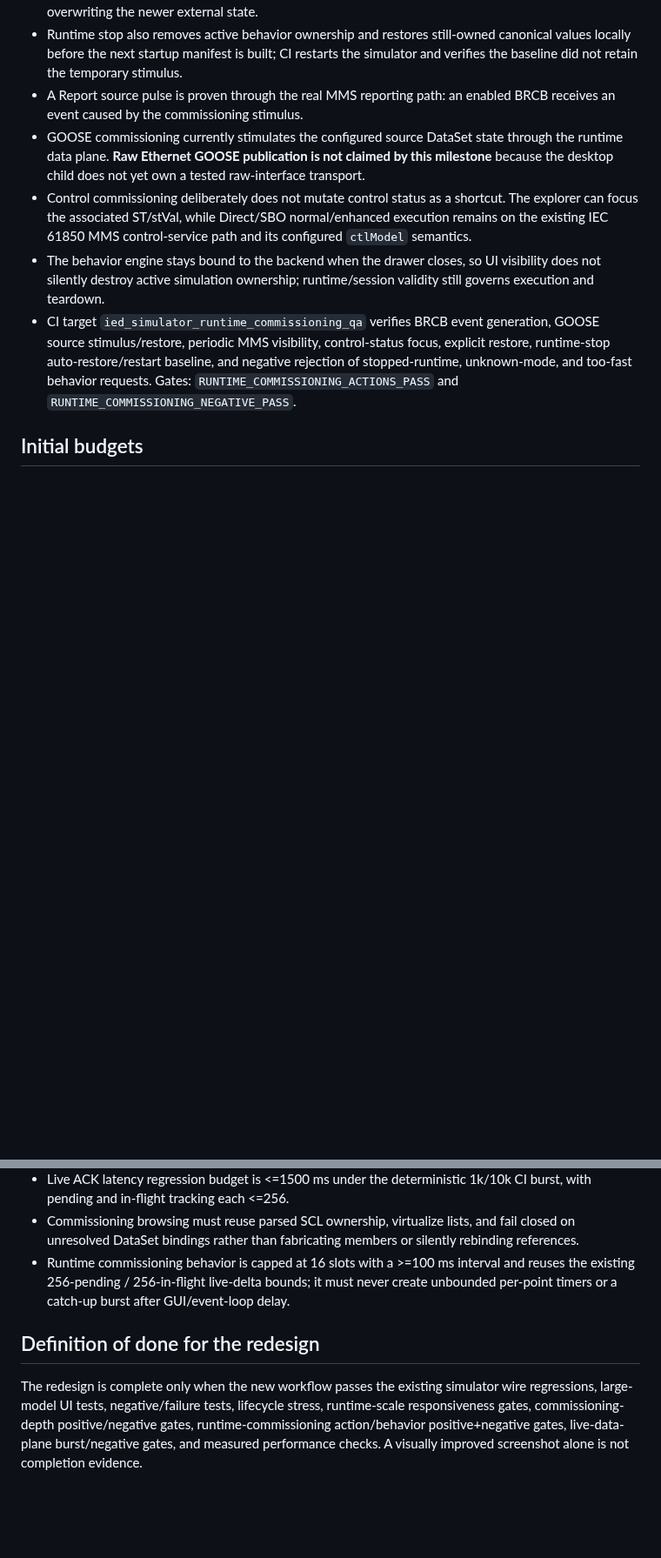
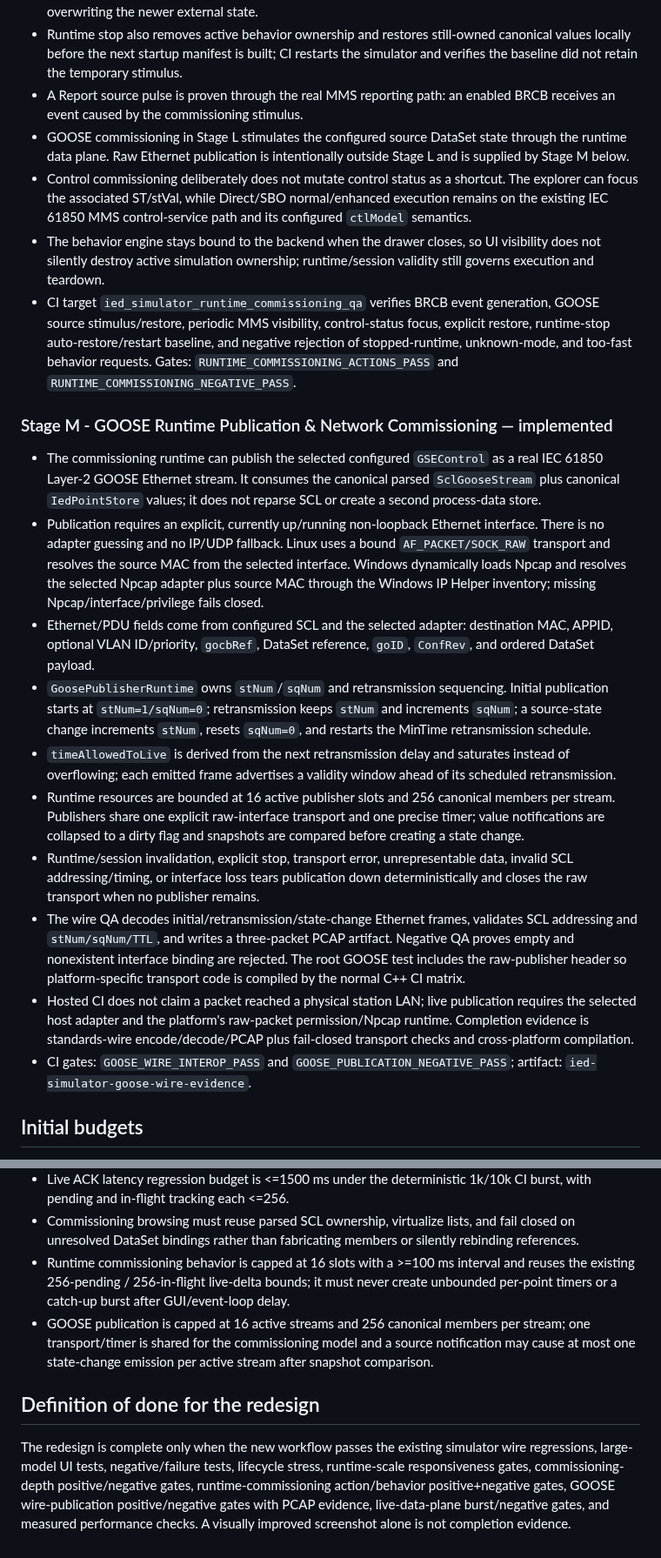
Before and after one commit to masarray/arstack61850, a Markdown page: apps/ied_simulator/UX_PERFORMANCE_PLAN.md, 2 parts joined by grey strips. Shown at 87% size. GitHub-like rendering; blank space fills up the shorter version.

Commit message:
docs(ied-sim): define Milestone M GOOSE publication contract

```diff
--- a/apps/ied_simulator/UX_PERFORMANCE_PLAN.md
+++ b/apps/ied_simulator/UX_PERFORMANCE_PLAN.md
@@ -114,10 +114,23 @@ This plan applies the repository `AGENTS.md` production contract to the desktop
 - Supported behaviors are Pulse, Toggle, and numeric Ramp. Operator stop can restore the original value and metadata. If another edit replaces the behavior-owned value, the behavior stops rather than overwriting the newer external state.
 - Runtime stop also removes active behavior ownership and restores still-owned canonical values locally before the next startup manifest is built; CI restarts the simulator and verifies the baseline did not retain the temporary stimulus.
 - A Report source pulse is proven through the real MMS reporting path: an enabled BRCB receives an event caused by the commissioning stimulus.
-- GOOSE commissioning currently stimulates the configured source DataSet state through the runtime data plane. **Raw Ethernet GOOSE publication is not claimed by this milestone** because the desktop child does not yet own a tested raw-interface transport.
+- GOOSE commissioning in Stage L stimulates the configured source DataSet state through the runtime data plane. Raw Ethernet publication is intentionally outside Stage L and is supplied by Stage M below.
 - Control commissioning deliberately does not mutate control status as a shortcut. The explorer can focus the associated ST/stVal, while Direct/SBO normal/enhanced execution remains on the existing IEC 61850 MMS control-service path and its configured `ctlModel` semantics.
 - The behavior engine stays bound to the backend when the drawer closes, so UI visibility does not silently destroy active simulation ownership; runtime/session validity still governs execution and teardown.
 - CI target `ied_simulator_runtime_commissioning_qa` verifies BRCB event generation, GOOSE source stimulus/restore, periodic MMS visibility, control-status focus, explicit restore, runtime-stop auto-restore/restart baseline, and negative rejection of stopped-runtime, unknown-mode, and too-fast behavior requests. Gates: `RUNTIME_COMMISSIONING_ACTIONS_PASS` and `RUNTIME_COMMISSIONING_NEGATIVE_PASS`.
+
+### Stage M - GOOSE Runtime Publication & Network Commissioning — implemented
+
+- The commissioning runtime can publish the selected configured `GSEControl` as a real IEC 61850 Layer-2 GOOSE Ethernet stream. It consumes the canonical parsed `SclGooseStream` plus canonical `IedPointStore` values; it does not reparse SCL or create a second process-data store.
+- Publication requires an explicit, currently up/running non-loopback Ethernet interface. There is no adapter guessing and no IP/UDP fallback. Linux uses a bound `AF_PACKET/SOCK_RAW` transport and resolves the source MAC from the selected interface. Windows dynamically loads Npcap and resolves the selected Npcap adapter plus source MAC through the Windows IP Helper inventory; missing Npcap/interface/privilege fails closed.
+- Ethernet/PDU fields come from configured SCL and the selected adapter: destination MAC, APPID, optional VLAN ID/priority, `gocbRef`, DataSet reference, `goID`, `ConfRev`, and ordered DataSet payload.
+- `GoosePublisherRuntime` owns `stNum`/`sqNum` and retransmission sequencing. Initial publication starts at `stNum=1/sqNum=0`; retransmission keeps `stNum` and increments `sqNum`; a source-state change increments `stNum`, resets `sqNum=0`, and restarts the MinTime retransmission schedule.
+- `timeAllowedToLive` is derived from the next retransmission delay and saturates instead of overflowing; each emitted frame advertises a validity window ahead of its scheduled retransmission.
+- Runtime resources are bounded at 16 active publisher slots and 256 canonical members per stream. Publishers share one explicit raw-interface transport and one precise timer; value notifications are collapsed to a dirty flag and snapshots are compared before creating a state change.
+- Runtime/session invalidation, explicit stop, transport error, unrepresentable data, invalid SCL addressing/timing, or interface loss tears publication down deterministically and closes the raw transport when no publisher remains.
+- The wire QA decodes initial/retransmission/state-change Ethernet frames, validates SCL addressing and `stNum/sqNum/TTL`, and writes a three-packet PCAP artifact. Negative QA proves empty and nonexistent interface binding are rejected. The root GOOSE test includes the raw-publisher header so platform-specific transport code is compiled by the normal C++ CI matrix.
+- Hosted CI does not claim a packet reached a physical station LAN; live publication requires the selected host adapter and the platform's raw-packet permission/Npcap runtime. Completion evidence is standards-wire encode/decode/PCAP plus fail-closed transport checks and cross-platform compilation.
+- CI gates: `GOOSE_WIRE_INTEROP_PASS` and `GOOSE_PUBLICATION_NEGATIVE_PASS`; artifact: `ied-simulator-goose-wire-evidence`.
 
 ## Initial budgets
 
@@ -131,7 +144,8 @@ This plan applies the repository `AGENTS.md` production contract to the desktop
 - Live ACK latency regression budget is <=1500 ms under the deterministic 1k/10k CI burst, with pending and in-flight tracking each <=256.
 - Commissioning browsing must reuse parsed SCL ownership, virtualize lists, and fail closed on unresolved DataSet bindings rather than fabricating members or silently rebinding references.
 - Runtime commissioning behavior is capped at 16 slots with a >=100 ms interval and reuses the existing 256-pending / 256-in-flight live-delta bounds; it must never create unbounded per-point timers or a catch-up burst after GUI/event-loop delay.
+- GOOSE publication is capped at 16 active streams and 256 canonical members per stream; one transport/timer is shared for the commissioning model and a source notification may cause at most one state-change emission per active stream after snapshot comparison.
 
 ## Definition of done for the redesign
 
-The redesign is complete only when the new workflow passes the existing simulator wire regressions, large-model UI tests, negative/failure tests, lifecycle stress, runtime-scale responsiveness gates, commissioning-depth positive/negative gates, runtime-commissioning action/behavior positive+negative gates, live-data-plane burst/negative gates, and measured performance checks. A visually improved screenshot alone is not completion evidence.
+The redesign is complete only when the new workflow passes the existing simulator wire regressions, large-model UI tests, negative/failure tests, lifecycle stress, runtime-scale responsiveness gates, commissioning-depth positive/negative gates, runtime-commissioning action/behavior positive+negative gates, GOOSE wire-publication positive/negative gates with PCAP evidence, live-data-plane burst/negative gates, and measured performance checks. A visually improved screenshot alone is not completion evidence.
```
Also changed, not shown: other parts of apps/ied_simulator/UX_PERFORMANCE_PLAN.md (+1 -1 lines).
